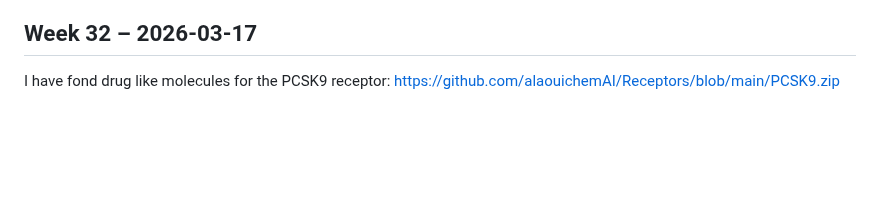
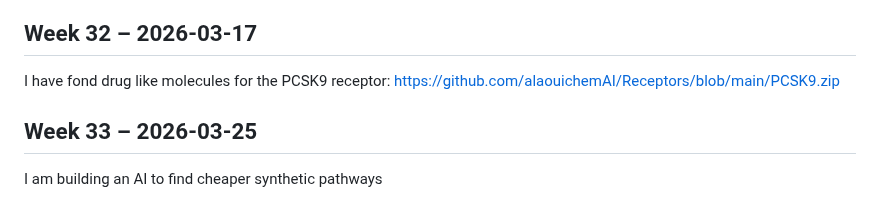
Before and after one commit to alaouichemAI/Towards-Building-my-Drug-Industry, a Markdown page: weekly-log.md, the part around the change. Rendered like a GitHub page; blank space fills up the shorter version.

```diff
--- a/weekly-log.md
+++ b/weekly-log.md
@@ -145,3 +145,5 @@ The drug discovery pipeline is ready
 ## Week 32 – 2026-03-17
 I have fond drug like molecules for the PCSK9 receptor:
 https://github.com/alaouichemAI/Receptors/blob/main/PCSK9.zip
+## Week 33 – 2026-03-25
+I am building an AI to find cheaper synthetic pathways
```
